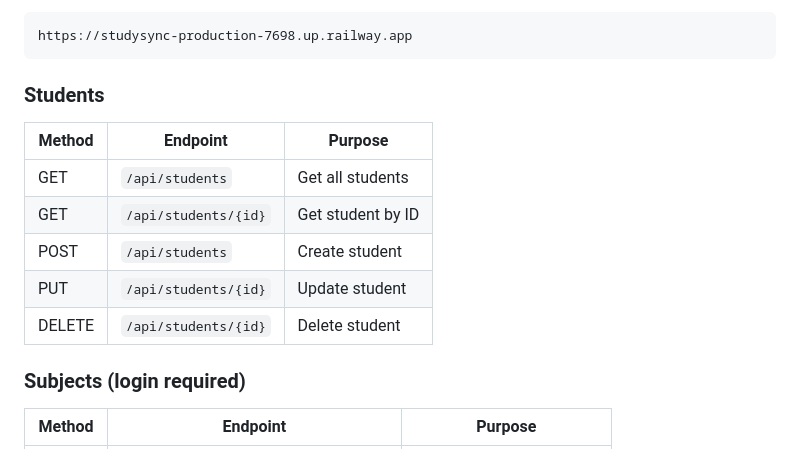
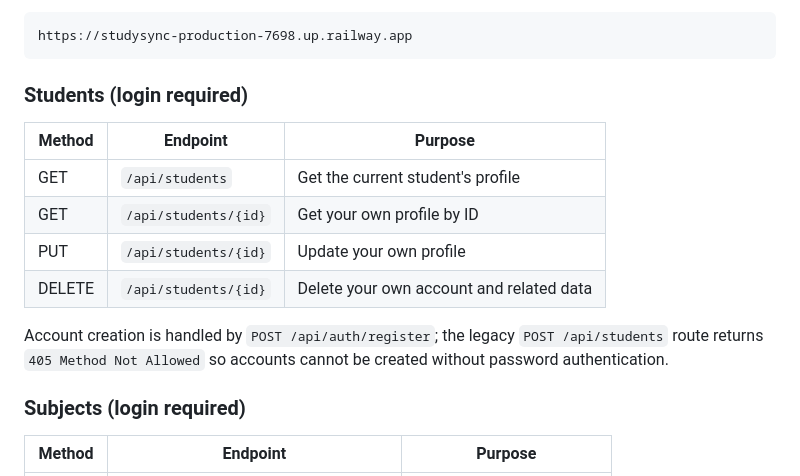
Before and after one commit to vasalaajay36/studysync, a Markdown page: README.md, the part around the change. GitHub-like rendering.

Commit message:
Clarify student API access controls

````diff
--- a/README.md
+++ b/README.md
@@ -226,15 +226,16 @@ Base URL for the deployed application:
 https://studysync-production-7698.up.railway.app
 ```
 
-### Students
+### Students (login required)
 
 | Method | Endpoint | Purpose |
 |---|---|---|
-| GET | `/api/students` | Get all students |
-| GET | `/api/students/{id}` | Get student by ID |
-| POST | `/api/students` | Create student |
-| PUT | `/api/students/{id}` | Update student |
-| DELETE | `/api/students/{id}` | Delete student |
+| GET | `/api/students` | Get the current student's profile |
+| GET | `/api/students/{id}` | Get your own profile by ID |
+| PUT | `/api/students/{id}` | Update your own profile |
+| DELETE | `/api/students/{id}` | Delete your own account and related data |
+
+Account creation is handled by `POST /api/auth/register`; the legacy `POST /api/students` route returns `405 Method Not Allowed` so accounts cannot be created without password authentication.
 
 ### Subjects (login required)
 
````
